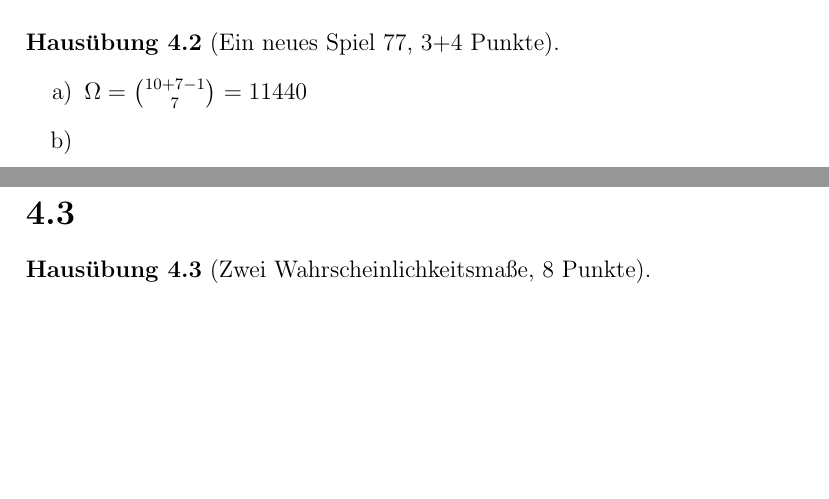
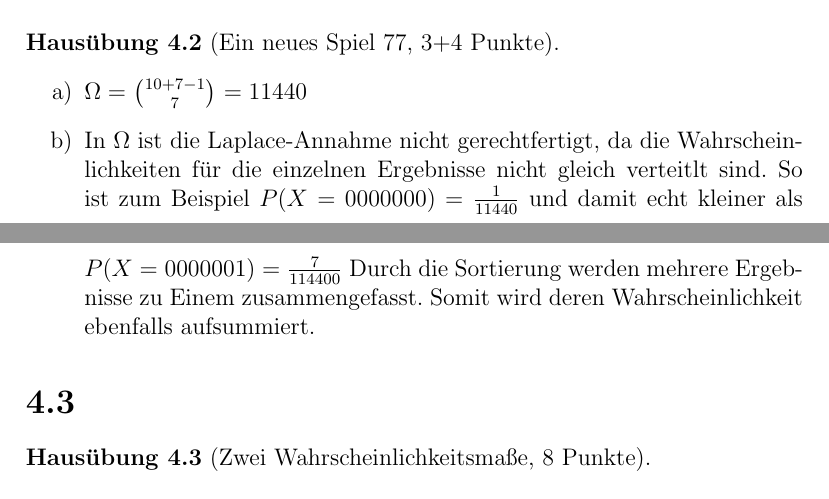
Before and after one commit to wahrwolf/sose16-stoch1, a LaTeX document (Blatt-04/Blatt-04.tex, which reads Blatt-04/Teilaufgaben/4.2.tex): two parts of pages 1 and 2 of 2, joined at a grey line, cut so that both start at the same text, the shorter picture padded with empty space. Compiled offline with pdfLaTeX.

Commit message:
4.2 b hinzugefügt

```diff
--- a/Blatt-04/Teilaufgaben/4.2.tex
+++ b/Blatt-04/Teilaufgaben/4.2.tex
@@ -4,4 +4,7 @@
 				$\Omega = $ $ 10 + 7 - 1 \choose 7 $ $ = 11440 $
 
 		\item[b)]
+			In $\Omega$ ist die Laplace-Annahme nicht gerechtfertigt, da die Wahrscheinlichkeiten für die einzelnen Ergebnisse nicht gleich verteitlt sind.
+			So ist zum Beispiel $P(X=0000000) = \frac{1}{11440}$ und damit echt kleiner als $P(X=0000001) = \frac{7}{114400}$
+			Durch die Sortierung werden mehrere Ergebnisse zu Einem zusammengefasst. Somit wird deren Wahrscheinlichkeit ebenfalls aufsummiert.
 \end{enumerate}
```
